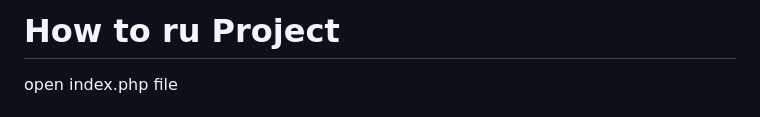
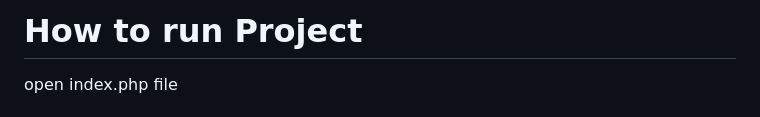
Before and after one commit to Thacker-Meet/HRMS, a Markdown page: README.md, the part around the change. GitHub-like rendering.

Commit message:
Fix formatting and update project instructions in README

```diff
--- a/README.md
+++ b/README.md
@@ -1,4 +1,4 @@
-# How to ru Project
+# How to run Project
 open index.php file
 
 # Dayflow – Human Resource Management System
```
